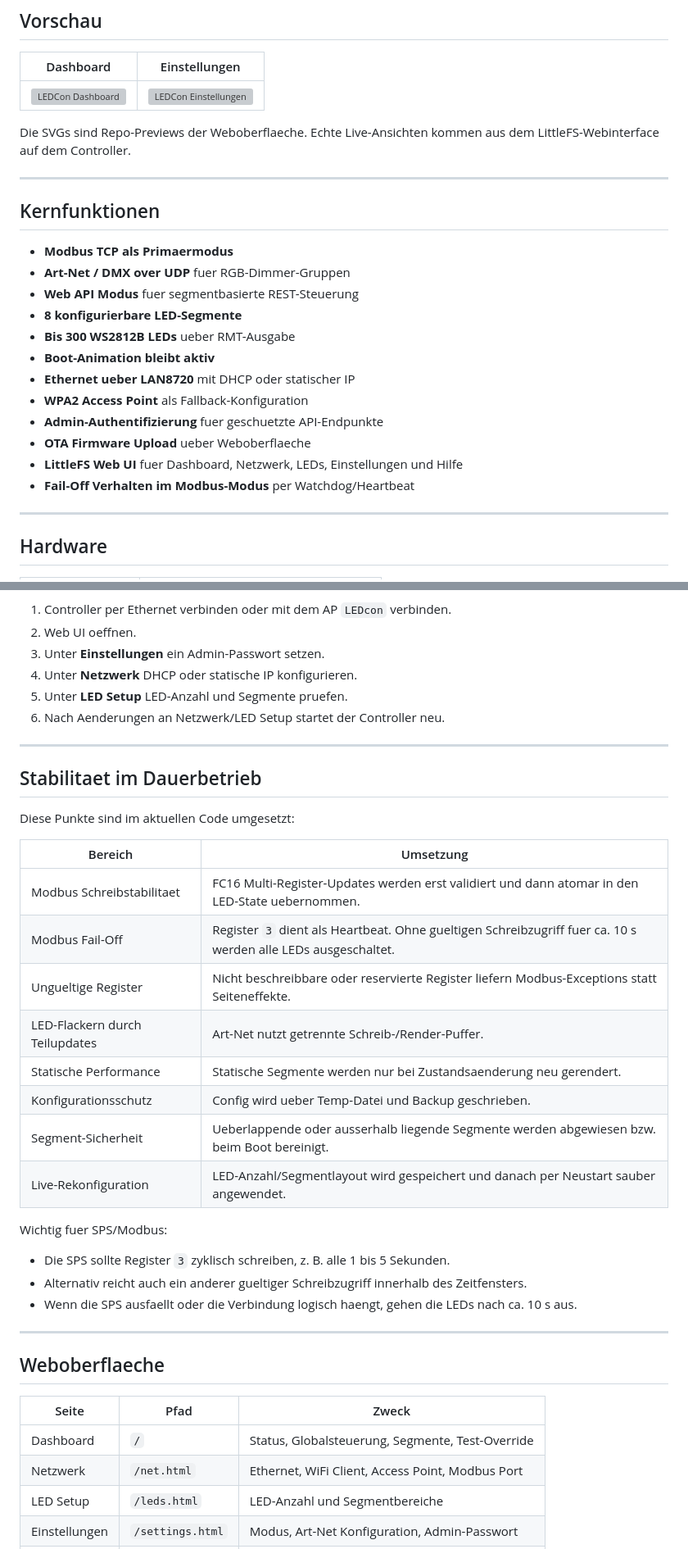
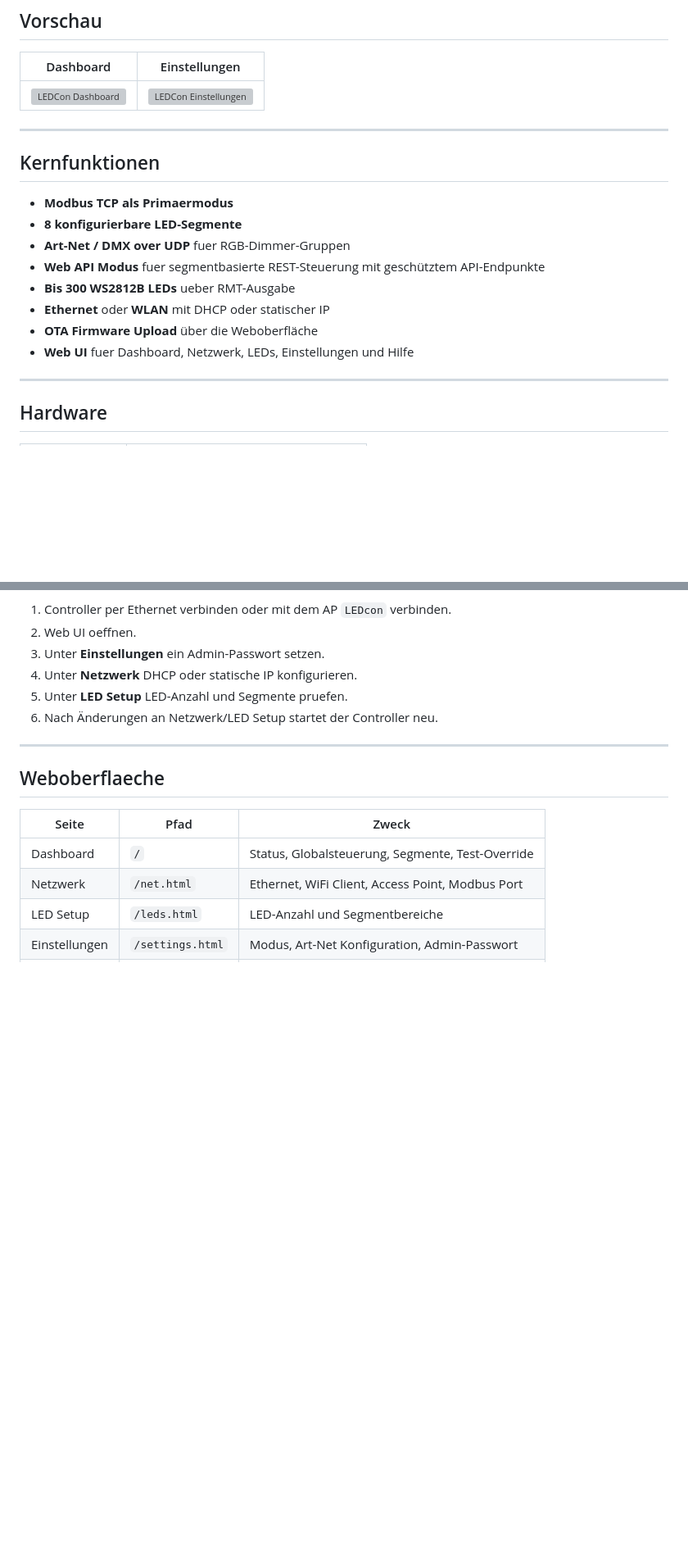
Before and after one commit to danieljark/LEDCon, a Markdown page: README.md, 2 parts joined by grey strips. Shown at 82% size. GitHub-like rendering; blank space fills up the shorter version; grey boxes are pictures that could not be loaded.

Commit message:
Anpassungen am Readme

```diff
--- a/README.md
+++ b/README.md
@@ -21,25 +21,19 @@ werden validiert und bei Modbus-Ausfall werden LEDs sicher ausgeschaltet.
 |---|---|
 | ![LEDCon Dashboard](docs/screenshots/dashboard.svg) | ![LEDCon Einstellungen](docs/screenshots/settings.svg) |
 
-Die SVGs sind Repo-Previews der Weboberflaeche. Echte Live-Ansichten kommen aus
-dem LittleFS-Webinterface auf dem Controller.
 
 ---
 
 ## Kernfunktionen
 
 - **Modbus TCP als Primaermodus**
+- **8 konfigurierbare LED-Segmente**
 - **Art-Net / DMX over UDP** fuer RGB-Dimmer-Gruppen
-- **Web API Modus** fuer segmentbasierte REST-Steuerung
-- **8 konfigurierbare LED-Segmente**
+- **Web API Modus** fuer segmentbasierte REST-Steuerung mit geschütztem API-Endpunkte
 - **Bis 300 WS2812B LEDs** ueber RMT-Ausgabe
-- **Boot-Animation bleibt aktiv**
-- **Ethernet ueber LAN8720** mit DHCP oder statischer IP
-- **WPA2 Access Point** als Fallback-Konfiguration
-- **Admin-Authentifizierung** fuer geschuetzte API-Endpunkte
-- **OTA Firmware Upload** ueber Weboberflaeche
-- **LittleFS Web UI** fuer Dashboard, Netzwerk, LEDs, Einstellungen und Hilfe
-- **Fail-Off Verhalten im Modbus-Modus** per Watchdog/Heartbeat
+- **Ethernet** oder **WLAN** mit DHCP oder statischer IP
+- **OTA Firmware Upload** über die Weboberfläche
+- **Web UI** fuer Dashboard, Netzwerk, LEDs, Einstellungen und Hilfe
 
 ---
 
@@ -117,30 +91,7 @@ Ablauf:
 3. Unter **Einstellungen** ein Admin-Passwort setzen.
 4. Unter **Netzwerk** DHCP oder statische IP konfigurieren.
 5. Unter **LED Setup** LED-Anzahl und Segmente pruefen.
-6. Nach Aenderungen an Netzwerk/LED Setup startet der Controller neu.
-
----
-
-## Stabilitaet im Dauerbetrieb
-
-Diese Punkte sind im aktuellen Code umgesetzt:
-
-| Bereich | Umsetzung |
-|---|---|
-| Modbus Schreibstabilitaet | FC16 Multi-Register-Updates werden erst validiert und dann atomar in den LED-State uebernommen. |
-| Modbus Fail-Off | Register `3` dient als Heartbeat. Ohne gueltigen Schreibzugriff fuer ca. 10 s werden alle LEDs ausgeschaltet. |
-| Ungueltige Register | Nicht beschreibbare oder reservierte Register liefern Modbus-Exceptions statt Seiteneffekte. |
-| LED-Flackern durch Teilupdates | Art-Net nutzt getrennte Schreib-/Render-Puffer. |
-| Statische Performance | Statische Segmente werden nur bei Zustandsaenderung neu gerendert. |
-| Konfigurationsschutz | Config wird ueber Temp-Datei und Backup geschrieben. |
-| Segment-Sicherheit | Ueberlappende oder ausserhalb liegende Segmente werden abgewiesen bzw. beim Boot bereinigt. |
-| Live-Rekonfiguration | LED-Anzahl/Segmentlayout wird gespeichert und danach per Neustart sauber angewendet. |
-
-Wichtig fuer SPS/Modbus:
-
-- Die SPS sollte Register `3` zyklisch schreiben, z. B. alle 1 bis 5 Sekunden.
-- Alternativ reicht auch ein anderer gueltiger Schreibzugriff innerhalb des Zeitfensters.
-- Wenn die SPS ausfaellt oder die Verbindung logisch haengt, gehen die LEDs nach ca. 10 s aus.
+6. Nach Änderungen an Netzwerk/LED Setup startet der Controller neu.
 
 ---
 
```
Also changed, not shown: other parts of README.md (+0 -109 lines).
